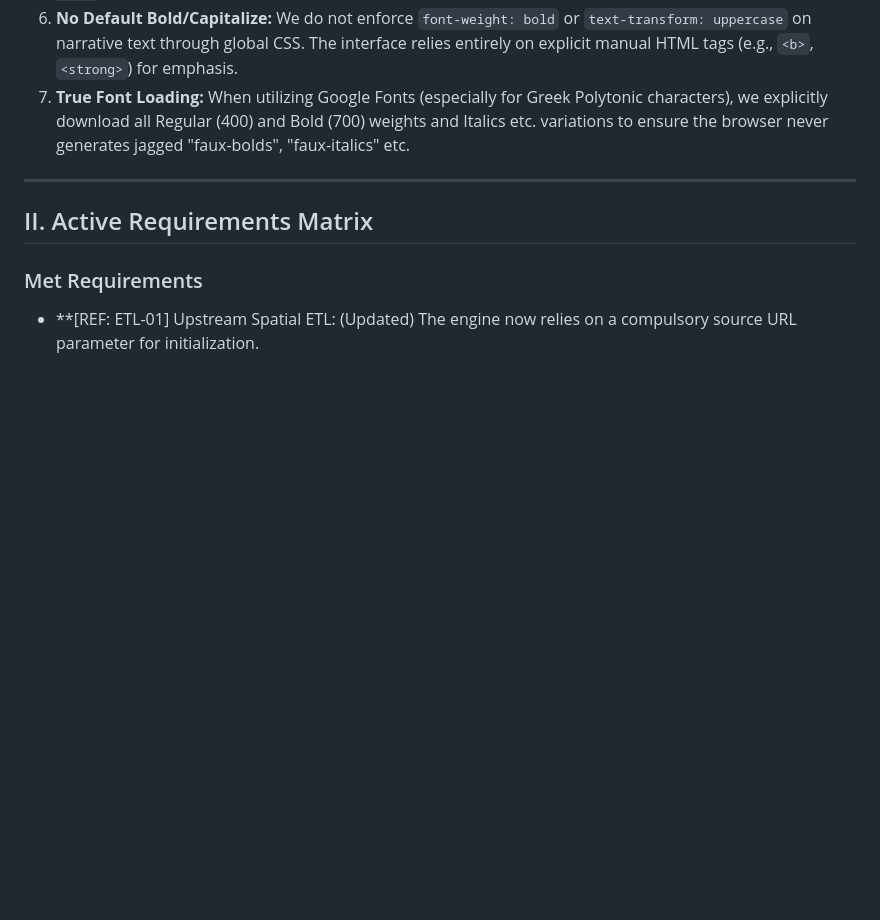
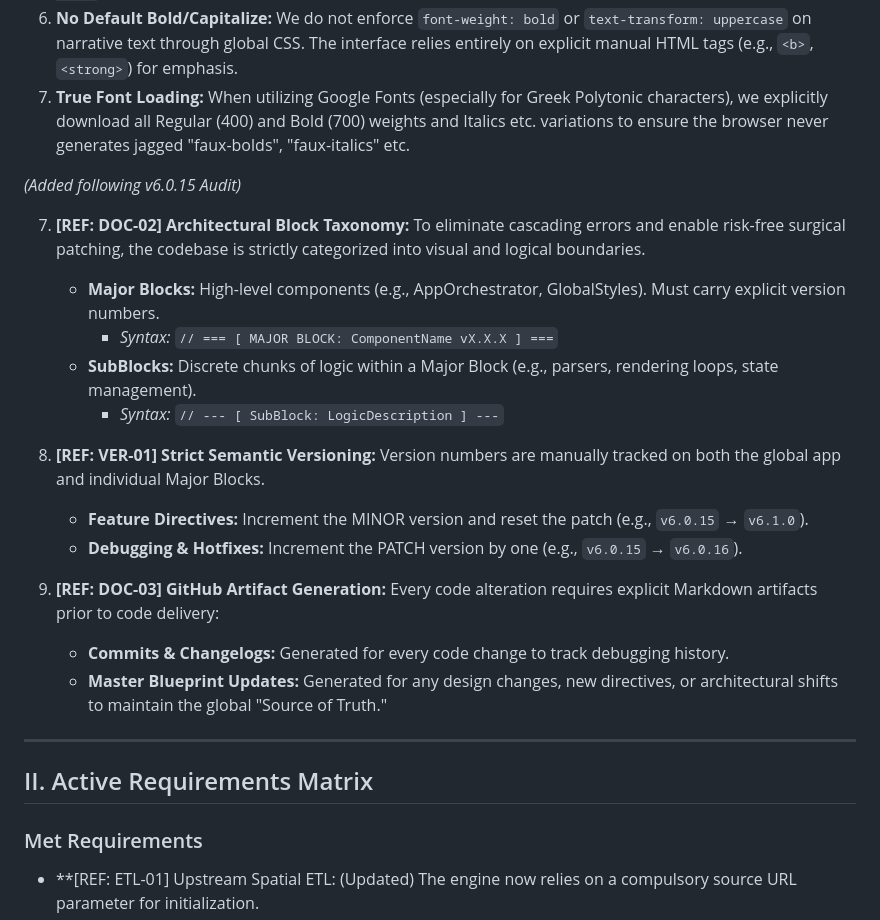
Before and after one commit to ageor7/CarTiMapper, a Markdown page: CarTiMapper Documentation.md, the part around the change. Drawn GitHub-style; blank space fills up the shorter version.

Commit message:
Update CarTiMapper Documentation.md
## I. Engineering Protocols & Coding Rules (Updated)
*(Added following v6.0.15 Audit)*

```diff
--- a/CarTiMapper Documentation.md
+++ b/CarTiMapper Documentation.md
@@ -11,6 +11,21 @@
 6. **No Default Bold/Capitalize:** We do not enforce `font-weight: bold` or `text-transform: uppercase` on narrative text through global CSS. The interface relies entirely on explicit manual HTML tags (e.g., `<b>`, `<strong>`) for emphasis.
 7. **True Font Loading:** When utilizing Google Fonts (especially for Greek Polytonic characters), we explicitly download all Regular (400) and Bold (700) weights and Italics etc. variations to ensure the browser never generates jagged "faux-bolds", "faux-italics" etc.
 
+*(Added following v6.0.15 Audit)*
+
+7. **[REF: DOC-02] Architectural Block Taxonomy:** To eliminate cascading errors and enable risk-free surgical patching, the codebase is strictly categorized into visual and logical boundaries.
+    * **Major Blocks:** High-level components (e.g., AppOrchestrator, GlobalStyles). Must carry explicit version numbers.
+        * *Syntax:* `// === [ MAJOR BLOCK: ComponentName vX.X.X ] ===`
+    * **SubBlocks:** Discrete chunks of logic within a Major Block (e.g., parsers, rendering loops, state management).
+        * *Syntax:* `// --- [ SubBlock: LogicDescription ] ---`
+
+8. **[REF: VER-01] Strict Semantic Versioning:** Version numbers are manually tracked on both the global app and individual Major Blocks.
+    * **Feature Directives:** Increment the MINOR version and reset the patch (e.g., `v6.0.15` → `v6.1.0`).
+    * **Debugging & Hotfixes:** Increment the PATCH version by one (e.g., `v6.0.15` → `v6.0.16`).
+
+9. **[REF: DOC-03] GitHub Artifact Generation:** Every code alteration requires explicit Markdown artifacts prior to code delivery:
+    * **Commits & Changelogs:** Generated for every code change to track debugging history.
+    * **Master Blueprint Updates:** Generated for any design changes, new directives, or architectural shifts to maintain the global "Source of Truth."
 ---
 
 ## II. Active Requirements Matrix
```
